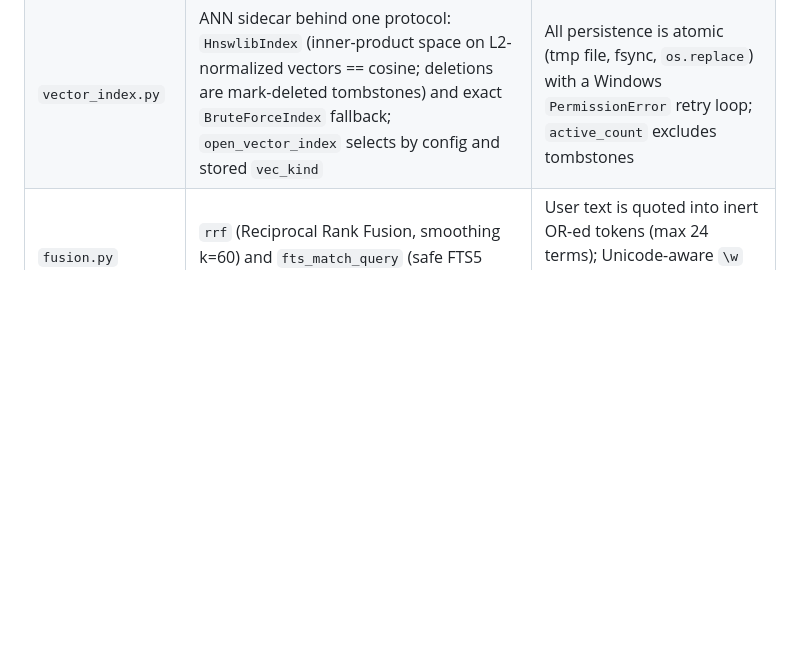
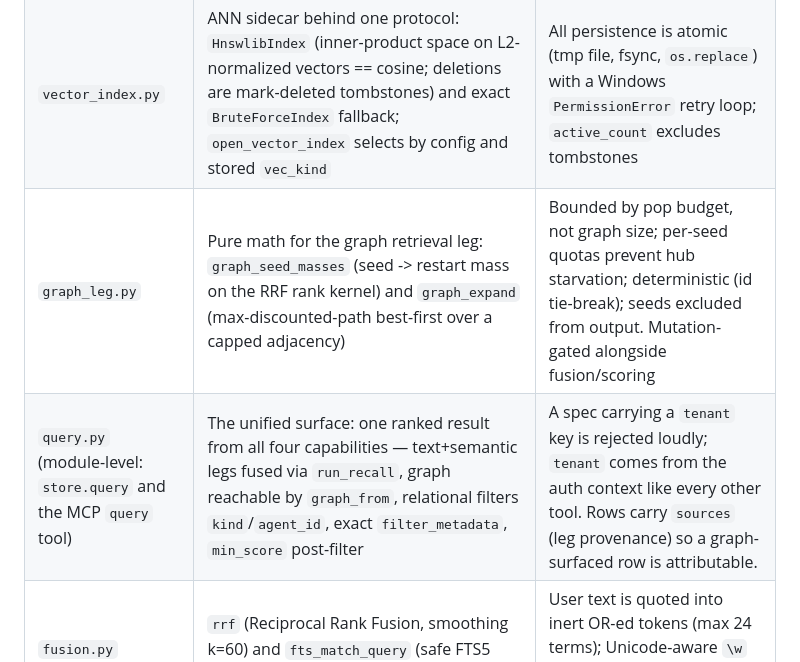
Before and after one commit to dev25bansal-ops/omnidb-server, a Markdown page: ARCHITECTURE.md, the part around the change. Drawn GitHub-style; blank space fills up the shorter version.

```diff
--- a/ARCHITECTURE.md
+++ b/ARCHITECTURE.md
@@ -14,6 +14,8 @@ below refer to that record).
 | `db.py` | Opens `omnidb.db` (WAL, `synchronous=NORMAL`, `foreign_keys=ON`, `busy_timeout=5000`), runs migrations, hosts the `meta` KV helpers | Forward-only `MIGRATIONS` list tracked by `PRAGMA user_version`; a version gap or a NEWER-than-supported version aborts startup with upgrade guidance (AUDIT-I17); torn v2 column additions are healed independently and schema postconditions are verified before the version bump (AUDIT-I10); FTS5 availability probed at connect |
 | `embeddings.py` | `Embedder` base plus two impls: offline deterministic `HashingEmbedder` (unique-feature hashing, dim 512) and optional `FastEmbedEmbedder` (`semantic` extra) | The factory never downloads implicitly (`auto`/`hashing` are offline-safe); embedder name/dim pin into `meta` and mismatch refuses open (`OMN-006`) |
 | `vector_index.py` | ANN sidecar behind one protocol: `HnswlibIndex` (inner-product space on L2-normalized vectors == cosine; deletions are mark-deleted tombstones) and exact `BruteForceIndex` fallback; `open_vector_index` selects by config and stored `vec_kind` | All persistence is atomic (tmp file, fsync, `os.replace`) with a Windows `PermissionError` retry loop; `active_count` excludes tombstones |
+| `graph_leg.py` | Pure math for the graph retrieval leg: `graph_seed_masses` (seed -> restart mass on the RRF rank kernel) and `graph_expand` (max-discounted-path best-first over a capped adjacency) | Bounded by pop budget, not graph size; per-seed quotas prevent hub starvation; deterministic (id tie-break); seeds excluded from output. Mutation-gated alongside fusion/scoring |
+| `query.py` (module-level: `store.query` and the MCP `query` tool) | The unified surface: one ranked result from all four capabilities — text+semantic legs fused via `run_recall`, graph reachable by `graph_from`, relational filters `kind`/`agent_id`, exact `filter_metadata`, `min_score` post-filter | A spec carrying a `tenant` key is rejected loudly; `tenant` comes from the auth context like every other tool. Rows carry `sources` (leg provenance) so a graph-surfaced row is attributable. |
 | `fusion.py` | `rrf` (Reciprocal Rank Fusion, smoothing k=60) and `fts_match_query` (safe FTS5 MATCH builder) | User text is quoted into inert OR-ed tokens (max 24 terms); Unicode-aware `\w` matches the FTS5 `unicode61` tokenizer |
 | `scoring.py` | Pure `final_score`: RRF base + exponential recency decay + log-frequency; the entire tuning surface | Total: finite output for any finite input; negative age (clock skew) clamps to zero; property-tested directly |
 | `rerank.py` | Named rerankers behind `REGISTRY`; `apply_reranker(name, query, results)` reorders a fused candidate list | Strictly opt-in per `recall` call; runs after fusion and trigger merge, before the final slice |
```
Also changed, not shown: CHANGELOG.md (+9 -0 lines), README.md (+4 -0 lines).
